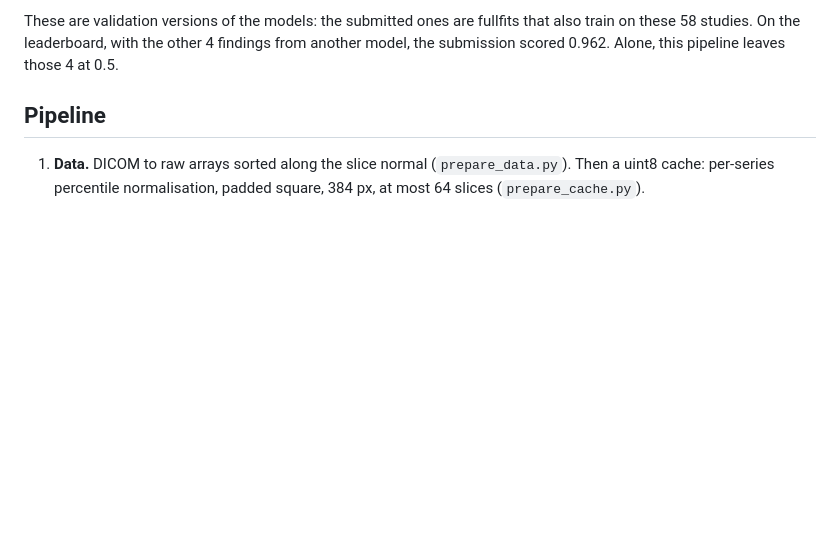
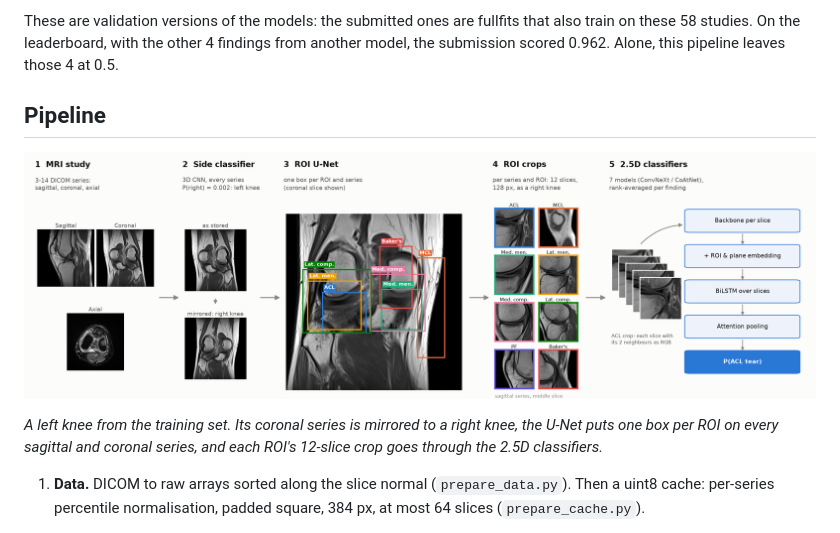
Before and after one commit to TheoViel/kaggle_rsna_knee_abnormality, a Markdown page: README.md, the part around the change. Rendered like a GitHub page; pictures changed too: assets/pipeline.png (added); blank space fills up the shorter version.

Commit message:
Pipeline figure in the README
Co-Authored-By: Claude Opus 5.5 <noreply@anthropic.com>

```diff
--- a/README.md
+++ b/README.md
@@ -13,6 +13,10 @@ Twelve findings per knee MRI study, scored by macro AUC. This branch holds the c
 These are validation versions of the models: the submitted ones are fullfits that also train on these 58 studies. On the leaderboard, with the other 4 findings from another model, the submission scored 0.962. Alone, this pipeline leaves those 4 at 0.5.
 
 ## Pipeline
+
+![Pipeline: MRI study, side classifier, ROI U-Net, ROI crops, 2.5D classifiers](assets/pipeline.png)
+
+*A left knee from the training set. Its coronal series is mirrored to a right knee, the U-Net puts one box per ROI on every sagittal and coronal series, and each ROI's 12-slice crop goes through the 2.5D classifiers.*
 
 1. **Data.** DICOM to raw arrays sorted along the slice normal (`prepare_data.py`). Then a uint8 cache: per-series percentile normalisation, padded square, 384 px, at most 64 slices (`prepare_cache.py`).
 2. **Knee side** (`side_cls.py`, `main_side.py`). A small 3D CNN predicts left or right for every series, since a study can hold both knees. It is trained on the DICOM Laterality tag, which is wrong on about 1–2% of tagged series; the model's prediction is the side used everywhere after this step.
```
